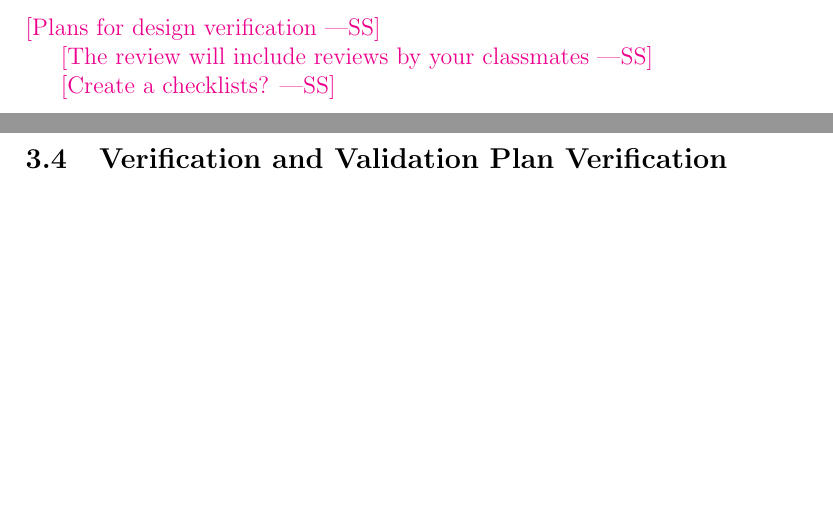
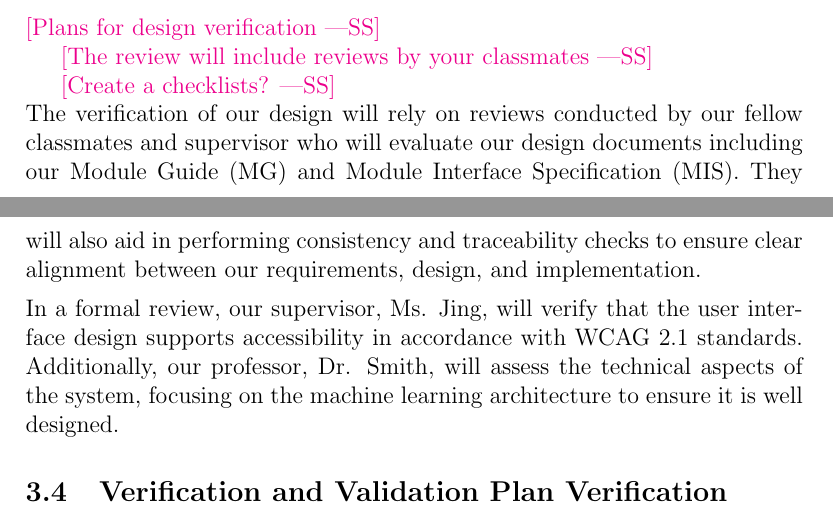
Before and after one commit to 4G06-CAPSTONE-2025/Reading4All, a LaTeX document (docs/VnVPlan/VnVPlan.tex): two parts of pages 8 and 9 of 18 before the commit and two parts of pages 8 and 9 of 19 after it, joined at a grey line, cut so that both start at the same text, the shorter picture padded with empty space. Compiled offline with pdfLaTeX.

Commit message:
section 3.3 draft (refs #112)

```diff
--- a/docs/VnVPlan/VnVPlan.tex
+++ b/docs/VnVPlan/VnVPlan.tex
@@ -188,6 +188,12 @@ issue tracker?}
 \wss{The review will include reviews by your classmates}
 
 \wss{Create a checklists?}
+\\
+The verification of our design will rely on reviews conducted by our fellow classmates and supervisor who will
+evaluate our design documents including our Module Guide (MG) and Module Interface Specification (MIS). They will also aid in performing
+consistency and traceability checks to ensure clear alignment between our requirements, design, and implementation. \\[1ex]
+In a formal review, our supervisor, Ms. Jing, will verify that the user interface design supports accessibility in accordance with WCAG 2.1 standards.
+Additionally, our professor, Dr. Smith, will assess the technical aspects of the system, focusing on the machine learning architecture to ensure it is well designed.
 
 \subsection{Verification and Validation Plan Verification}
 
```
